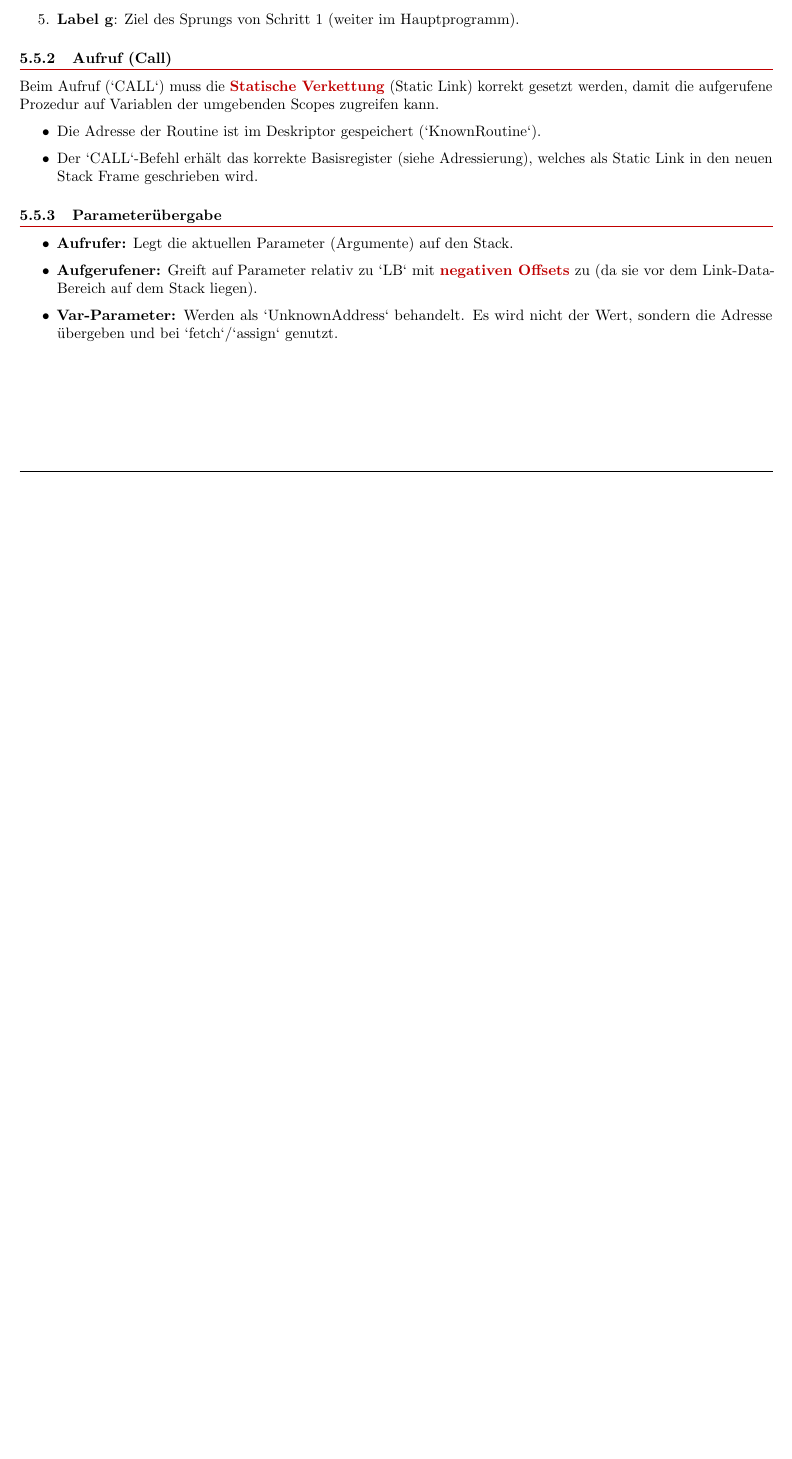
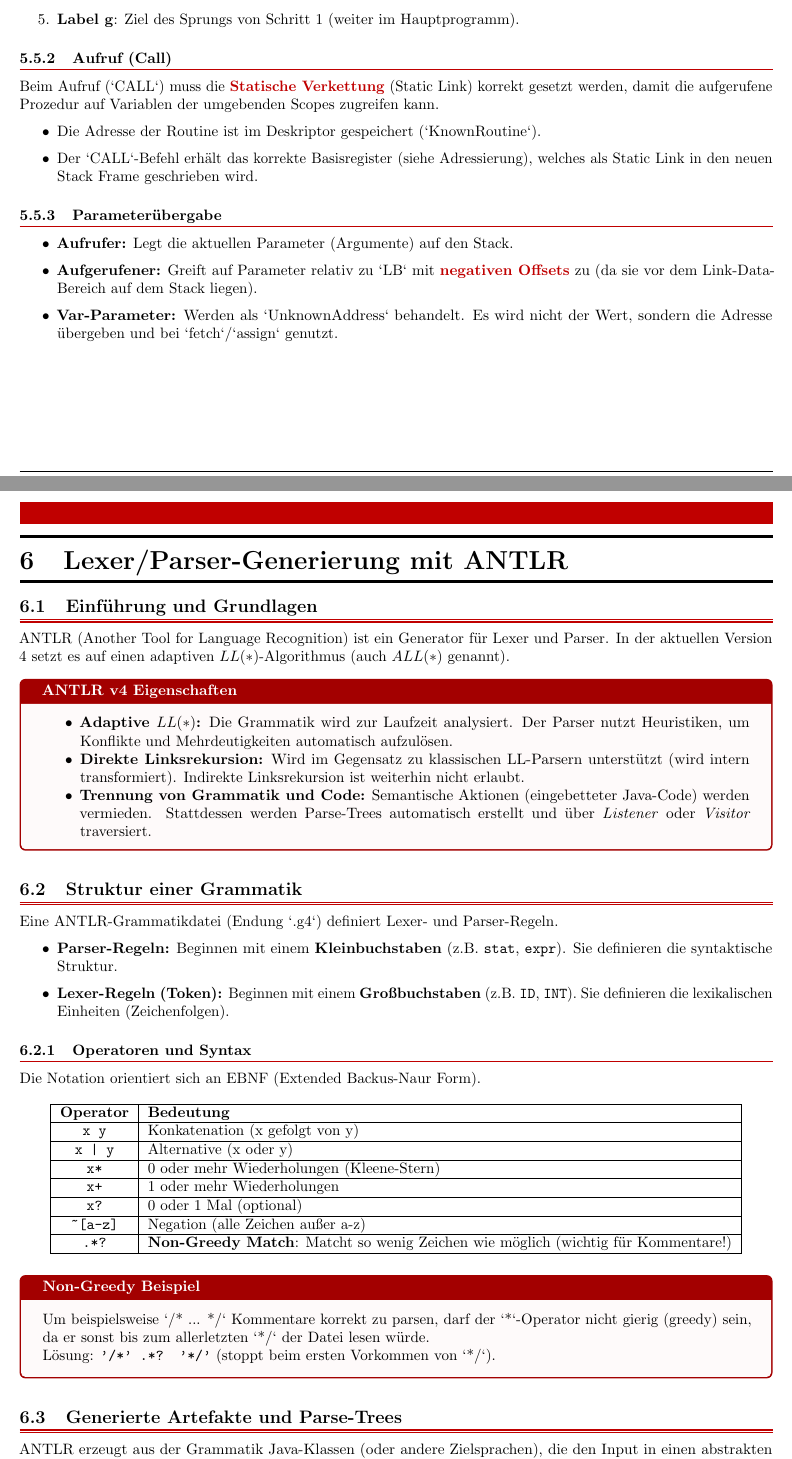
Before and after one commit to SCHOUTER/TU, a LaTeX document (eicb/Zusammenfassung/eicb_summary.tex, which reads eicb/Zusammenfassung/sections/6/6_antlr.tex): part of page 23 of 23 before the commit and two parts of pages 23 and 24 of 26 after it, the two joined at a grey line, cut so that both start at the same text, the shorter picture padded with empty space. Compiled offline with pdfLaTeX.

Commit message:
eicb kapitel 6

```diff
--- /dev/null
+++ b/eicb/Zusammenfassung/sections/6/6_antlr.tex
@@ -0,0 +1,59 @@
+\documentclass[
+../../eicb_summary.tex,
+]
+{subfiles}
+
+\externaldocument[ext:]{../../eicb_summary}
+
+\begin{document}
+
+\section{Lexer/Parser-Generierung mit ANTLR}
+
+\subsection{Einführung und Grundlagen}
+
+ANTLR (Another Tool for Language Recognition) ist ein Generator für Lexer und Parser. In der aktuellen Version 4 setzt es auf einen adaptiven $LL(*)$-Algorithmus (auch $ALL(*)$ genannt).
+
+\begin{defbox}[ANTLR v4 Eigenschaften]
+  \begin{itemize}
+    \item \textbf{Adaptive $LL(*)$:} Die Grammatik wird zur Laufzeit analysiert. Der Parser nutzt Heuristiken, um Konflikte und Mehrdeutigkeiten automatisch aufzulösen.
+    \item \textbf{Direkte Linksrekursion:} Wird im Gegensatz zu klassischen LL-Parsern unterstützt (wird intern transformiert). Indirekte Linksrekursion ist weiterhin nicht erlaubt.
+    \item \textbf{Trennung von Grammatik und Code:} Semantische Aktionen (eingebetteter Java-Code) werden vermieden. Stattdessen werden Parse-Trees automatisch erstellt und über \textit{Listener} oder \textit{Visitor} traversiert.
+  \end{itemize}
+\end{defbox}
+
+\subsection{Struktur einer Grammatik}
+
+Eine ANTLR-Grammatikdatei (Endung `.g4`) definiert Lexer- und Parser-Regeln.
+
+\begin{itemize}
+  \item \textbf{Parser-Regeln:} Beginnen mit einem \textbf{Kleinbuchstaben} (z.B. \texttt{stat}, \texttt{expr}). Sie definieren die syntaktische Struktur.
+  \item \textbf{Lexer-Regeln (Token):} Beginnen mit einem \textbf{Großbuchstaben} (z.B. \texttt{ID}, \texttt{INT}). Sie definieren die lexikalischen Einheiten (Zeichenfolgen).
+\end{itemize}
+
+\subsubsection{Operatoren und Syntax}
+Die Notation orientiert sich an EBNF (Extended Backus-Naur Form).
+
+\begin{table}[h]
+  \centering
+  \begin{tabular}{|c|l|}
+    \hline
+    \textbf{Operator}             & \textbf{Bedeutung}                                                                       \\ \hline
+    \texttt{x y}                  & Konkatenation (x gefolgt von y)                                                          \\ \hline
+    \texttt{x | y}                & Alternative (x oder y)                                                                   \\ \hline
+    \texttt{x*}                   & 0 oder mehr Wiederholungen (Kleene-Stern)                                                \\ \hline
+    \texttt{x+}                   & 1 oder mehr Wiederholungen                                                               \\ \hline
+    \texttt{x?}                   & 0 oder 1 Mal (optional)                                                                  \\ \hline
+    \texttt{\textasciitilde[a-z]} & Negation (alle Zeichen außer a-z)                                                        \\ \hline
+    \texttt{.*?}                  & \textbf{Non-Greedy Match}: Matcht so wenig Zeichen wie möglich (wichtig für Kommentare!) \\ \hline
+  \end{tabular}
+\end{table}
+
+\begin{defbox}[Non-Greedy Beispiel]
+  Um beispielsweise `/* ... */` Kommentare korrekt zu parsen, darf der `*`-Operator nicht gierig (greedy) sein, da er sonst bis zum allerletzten `*/` der Datei lesen würde.
+  \newline
+  Lösung: \texttt{'/*' .*? '*/'} (stoppt beim ersten Vorkommen von `*/`).
+\end{defbox}
+
+\subsection{Generierte Artefakte und Parse-Trees}
+
+ANTLR erzeugt aus der Grammatik Java-Klassen (oder andere Zielsprachen), die den Input in einen abstrakten Parse-Tree (AST) verwandeln.
@@ -0,0 +64,2 @@
+  \item \texttt{Lexer}: Zerlegt den Input-Stream in Tokens.
+  \item \texttt{ParserRuleContext}: Repräsentiert innere Knoten im Baum (Regeln). Speichert Start-/End-Tokens und Referenzen auf Kinder.
```
Also changed, not shown: eicb/Zusammenfassung/eicb_summary.tex (+2 -0 lines), eicb/Zusammenfassung/sections/5/5_codeGenerierung.tex (+1 -1 lines), eicb/Zusammenfassung/eicb_summary.pdf, eicb/Zusammenfassung/sections/5/5_codeGenerierung.pdf, eicb/Zusammenfassung/sections/6/6_antlr.pdf (added), eicb/Zusammenfassung/sections/6/6_antlr.tex (92 more changed lines).
